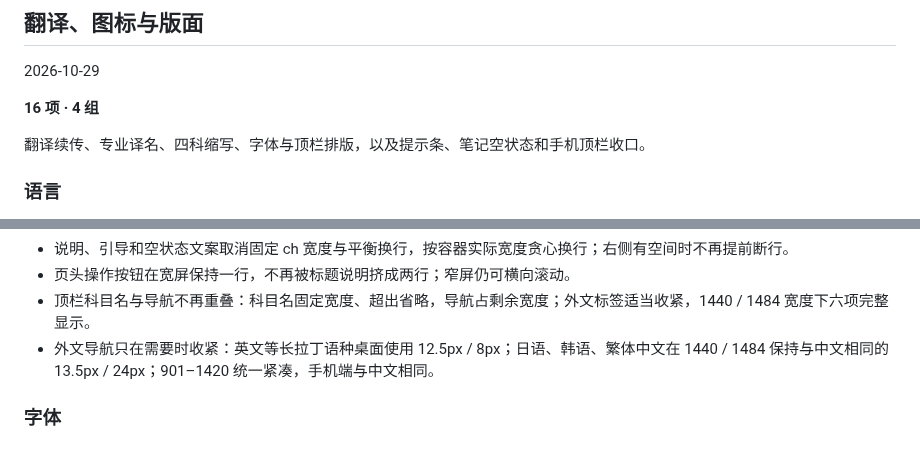
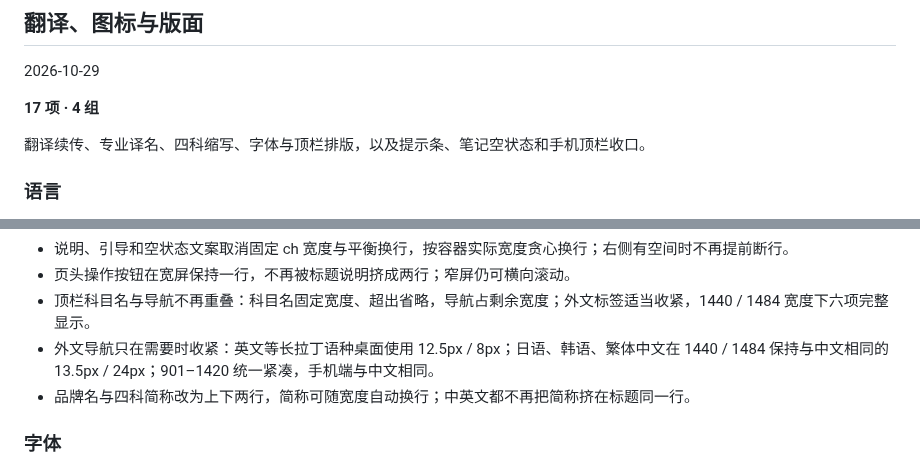
Before and after one commit to lanzaihua/lanzaihua.github.io, a Markdown page: CHANGELOG.md, 2 parts joined by grey strips. Drawn GitHub-style.

Commit message:
Document brand subtitle wrapping

```diff
--- a/CHANGELOG.md
+++ b/CHANGELOG.md
@@ -6,7 +6,7 @@
 
 2026-10-29
 
-**16 项 · 4 组**
+**17 项 · 4 组**
 
 翻译续传、专业译名、四科缩写、字体与顶栏排版，以及提示条、笔记空状态和手机顶栏收口。
 
@@ -27,6 +27,7 @@
 - 页头操作按钮在宽屏保持一行，不再被标题说明挤成两行；窄屏仍可横向滚动。
 - 顶栏科目名与导航不再重叠：科目名固定宽度、超出省略，导航占剩余宽度；外文标签适当收紧，1440 / 1484 宽度下六项完整显示。
 - 外文导航只在需要时收紧：英文等长拉丁语种桌面使用 12.5px / 8px；日语、韩语、繁体中文在 1440 / 1484 保持与中文相同的 13.5px / 24px；901–1420 统一紧凑，手机端与中文相同。
+- 品牌名与四科简称改为上下两行，简称可随宽度自动换行；中英文都不再把简称挤在标题同一行。
 
 ### 字体
 
```
